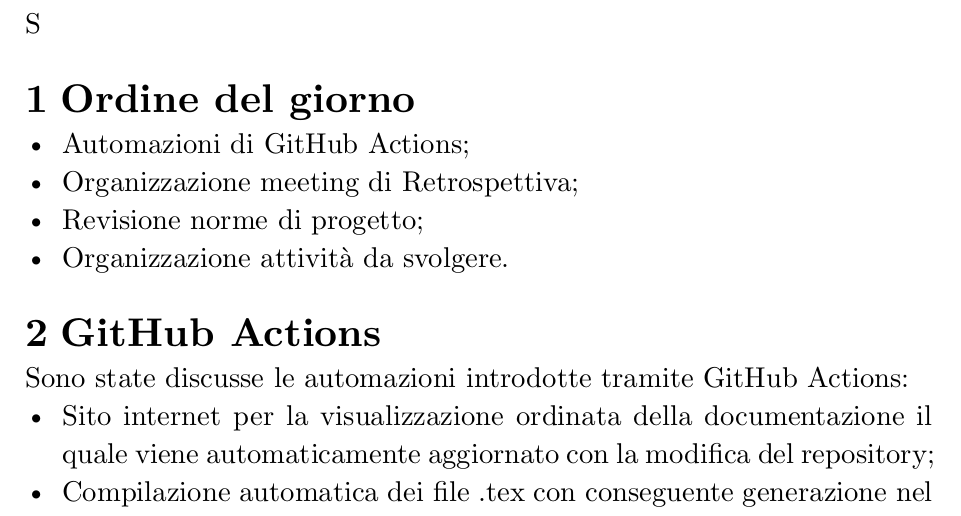
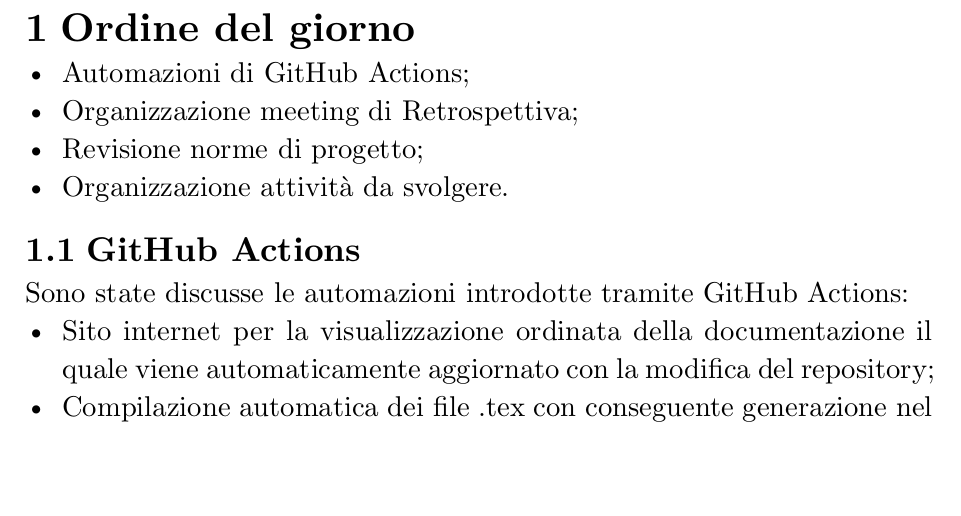
Before and after one commit to Error-418-SWE/Documenti, a Typst document (2 - RTB/Documentazione interna/Verbali/Interni/23-11-05/23-11-05.typ): part of page 2 of 3, cut at the place of the change, the shorter picture padded with empty space. Compiled offline with Typst 0.15; a missing font is replaced by an installed copy or a similar font.

Commit message:
modificata numerazione sottotitoli

```diff
--- a/2 - RTB/Documentazione interna/Verbali/Interni/23-11-05/23-11-05.typ
+++ b/2 - RTB/Documentazione interna/Verbali/Interni/23-11-05/23-11-05.typ
@@ -22,24 +22,24 @@
 
 #set text(font:"New Computer Modern", size: 1.3em)
 #set align(left)
-S
+
 = Ordine del giorno
 - Automazioni di GitHub Actions;
 - Organizzazione meeting di Retrospettiva;
 - Revisione norme di progetto;
 - Organizzazione attività da svolgere.
 
-= GitHub Actions
+== GitHub Actions
 Sono state discusse le automazioni introdotte tramite GitHub Actions:
     - Sito internet per la visualizzazione ordinata della documentazione il quale viene automaticamente aggiornato con la modifica del repository;
     - Compilazione automatica dei file .tex con conseguente generazione nel repository dei file pdf corrispondenti.
 
 
-= Meeting di Retrospettiva
+== Meeting di Retrospettiva
 Sono stati discussi i meeting di retrospettiva, fissati ogni domenica alle ore 15:00.
 \ Per definire ordinatamente alcuni argomenti da trattare in tali meeting, come i "keep doing" e i problemi riscontrati durante la settimana, è stato deciso di utilizzare lo strumento "Miro", la cui bacheca va aggionata prima del meeting domenicale.
 
-= Norme di progetto
+== Norme di progetto
 Il documento relativo alle norme di progetto è stato revisionato e discusso dal gruppo.
 \ Sono stati proposti degli strumenti per la realizzazione di grafici UML:
    - StarUML;
```
